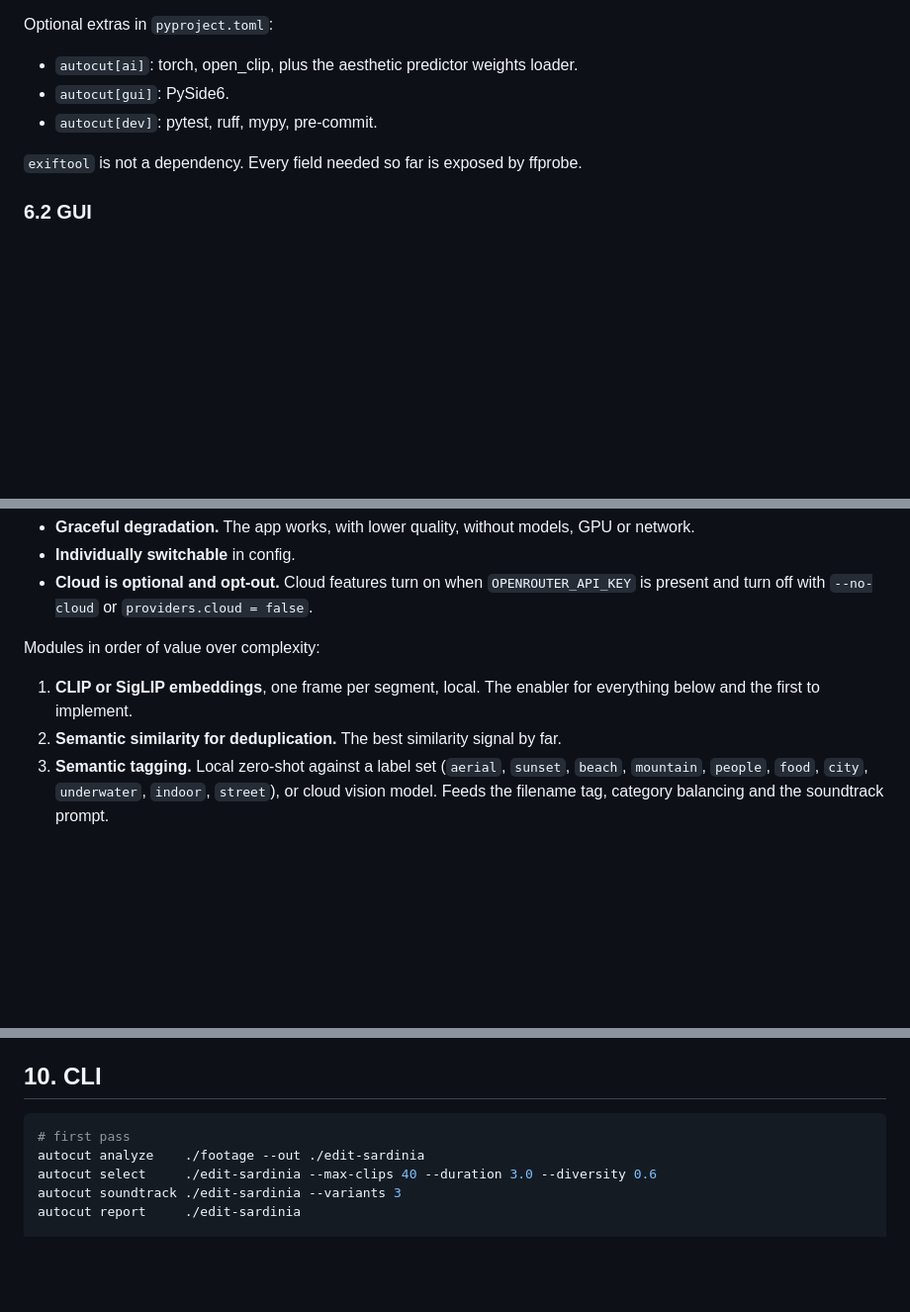
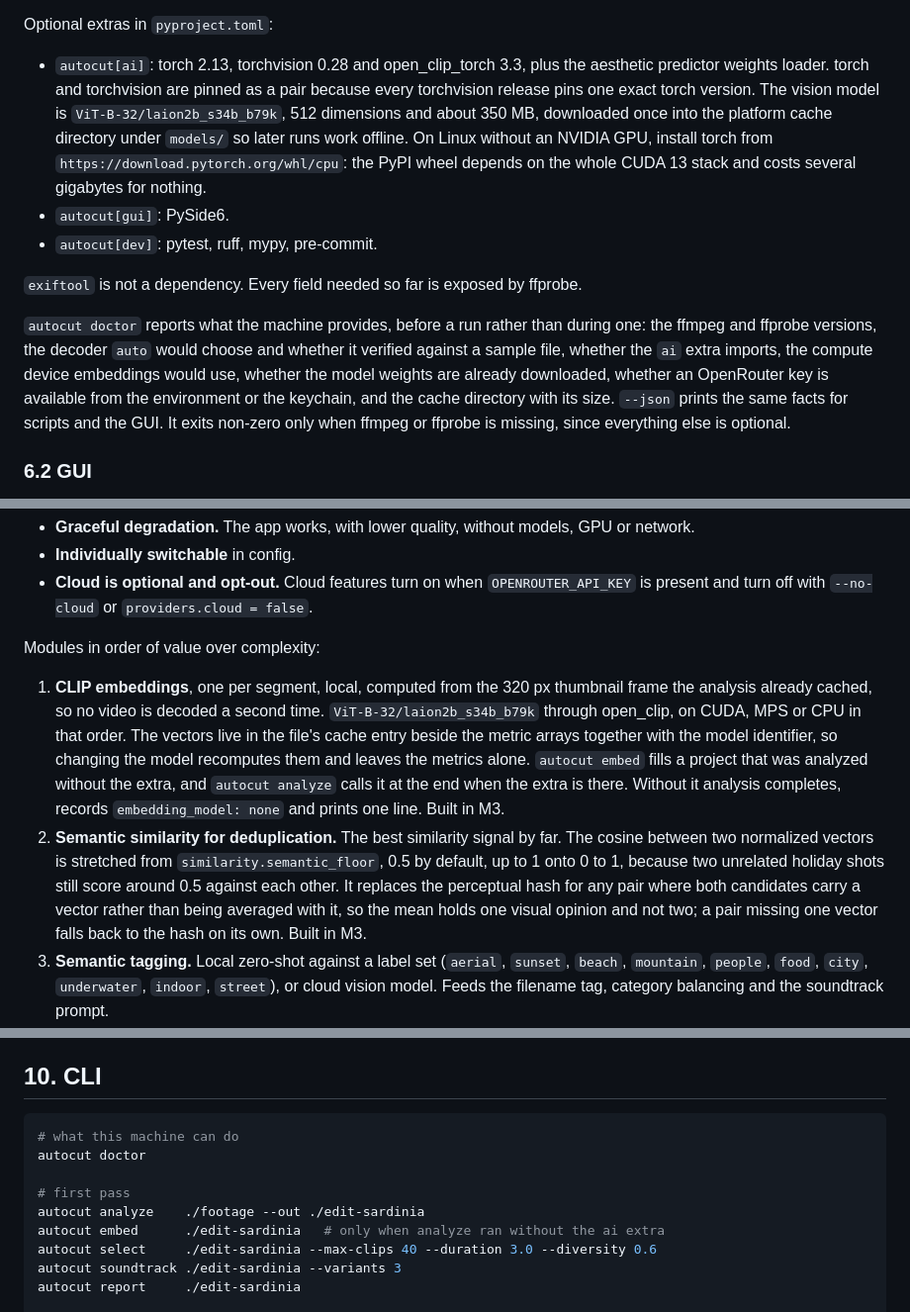
Before and after one commit to Stevesibilia/autocut, a Markdown page: SPEC.md, 3 parts joined by grey strips. Shown at 99% size. Drawn GitHub-style; blank space fills up the shorter version.

Commit message:
docs: record the embedding validation and the pinned model
SPEC.md sections 6.1 and 8 describe what was built rather than what was
planned, including the pinned versions, the model identifier and where its
weights land, and section 10 lists the two new commands.

The task list carries the numbers. Embedding 72 files and 77 shots costs 9.3 s
on the Linux CPU. Pairs the GPS grouping calls one visit score 0.765 at the
median against 0.627 for pairs from different places, so the signal agrees with
the position data on a set where 35 of 60 candidates carry no position at all.
The perceptual hash lumps seven action cam clips into one cluster where the
embedding finds four; with a cap of two clips per cluster that difference makes
five clips eligible again.

It also records where the task text did not survive contact. pip cannot
evaluate platform markers for another operating system, so the macOS side of
the wheel check is a tag audit over the dependency closure. And the two
thresholds proposed for the model test do not hold: a heavy blur is a different
picture to CLIP, and every ffmpeg test pattern looks like every other one, so
the test compares the same pattern in two files against mandelbrot instead.

Assisted-by: claude-code/claude-opus-5

````diff
--- a/SPEC.md
+++ b/SPEC.md
@@ -94,11 +94,13 @@ Data sent to cloud providers is limited to downscaled frames and derived signals
 
 Optional extras in `pyproject.toml`:
 
-- `autocut[ai]`: torch, open_clip, plus the aesthetic predictor weights loader.
+- `autocut[ai]`: torch 2.13, torchvision 0.28 and open_clip_torch 3.3, plus the aesthetic predictor weights loader. torch and torchvision are pinned as a pair because every torchvision release pins one exact torch version. The vision model is `ViT-B-32/laion2b_s34b_b79k`, 512 dimensions and about 350 MB, downloaded once into the platform cache directory under `models/` so later runs work offline. On Linux without an NVIDIA GPU, install torch from `https://download.pytorch.org/whl/cpu`: the PyPI wheel depends on the whole CUDA 13 stack and costs several gigabytes for nothing.
 - `autocut[gui]`: PySide6.
 - `autocut[dev]`: pytest, ruff, mypy, pre-commit.
 
 `exiftool` is not a dependency. Every field needed so far is exposed by ffprobe.
+
+`autocut doctor` reports what the machine provides, before a run rather than during one: the ffmpeg and ffprobe versions, the decoder `auto` would choose and whether it verified against a sample file, whether the `ai` extra imports, the compute device embeddings would use, whether the model weights are already downloaded, whether an OpenRouter key is available from the environment or the keychain, and the cache directory with its size. `--json` prints the same facts for scripts and the GUI. It exits non-zero only when ffmpeg or ffprobe is missing, since everything else is optional.
 
 ### 6.2 GUI
 
@@ -360,8 +362,8 @@ Models are allowed and in some places clearly better than classic heuristics. Ru
 
 Modules in order of value over complexity:
 
-1. **CLIP or SigLIP embeddings**, one frame per segment, local. The enabler for everything below and the first to implement.
-2. **Semantic similarity for deduplication.** The best similarity signal by far.
+1. **CLIP embeddings**, one per segment, local, computed from the 320 px thumbnail frame the analysis already cached, so no video is decoded a second time. `ViT-B-32/laion2b_s34b_b79k` through open_clip, on CUDA, MPS or CPU in that order. The vectors live in the file's cache entry beside the metric arrays together with the model identifier, so changing the model recomputes them and leaves the metrics alone. `autocut embed` fills a project that was analyzed without the extra, and `autocut analyze` calls it at the end when the extra is there. Without it analysis completes, records `embedding_model: none` and prints one line. Built in M3.
+2. **Semantic similarity for deduplication.** The best similarity signal by far. The cosine between two normalized vectors is stretched from `similarity.semantic_floor`, 0.5 by default, up to 1 onto 0 to 1, because two unrelated holiday shots still score around 0.5 against each other. It replaces the perceptual hash for any pair where both candidates carry a vector rather than being averaged with it, so the mean holds one visual opinion and not two; a pair missing one vector falls back to the hash on its own. Built in M3.
 3. **Semantic tagging.** Local zero-shot against a label set (`aerial`, `sunset`, `beach`, `mountain`, `people`, `food`, `city`, `underwater`, `indoor`, `street`), or cloud vision model. Feeds the filename tag, category balancing and the soundtrack prompt.
 4. **Captions**, cloud vision model only. One sentence per selected clip, feeds the soundtrack prompt.
 5. **Aesthetic scoring.** Predictor on CLIP embeddings (LAION weights) locally, or the cloud model's judgment.
@@ -378,8 +380,12 @@ Modules in order of value over complexity:
 ## 10. CLI
 
 ```bash
+# what this machine can do
+autocut doctor
+
 # first pass
 autocut analyze    ./footage --out ./edit-sardinia
+autocut embed      ./edit-sardinia   # only when analyze ran without the ai extra
 autocut select     ./edit-sardinia --max-clips 40 --duration 3.0 --diversity 0.6
 autocut soundtrack ./edit-sardinia --variants 3
 autocut report     ./edit-sardinia
````
Also changed, not shown: CHANGELOG.md (+6 -0 lines), 1 other file.
